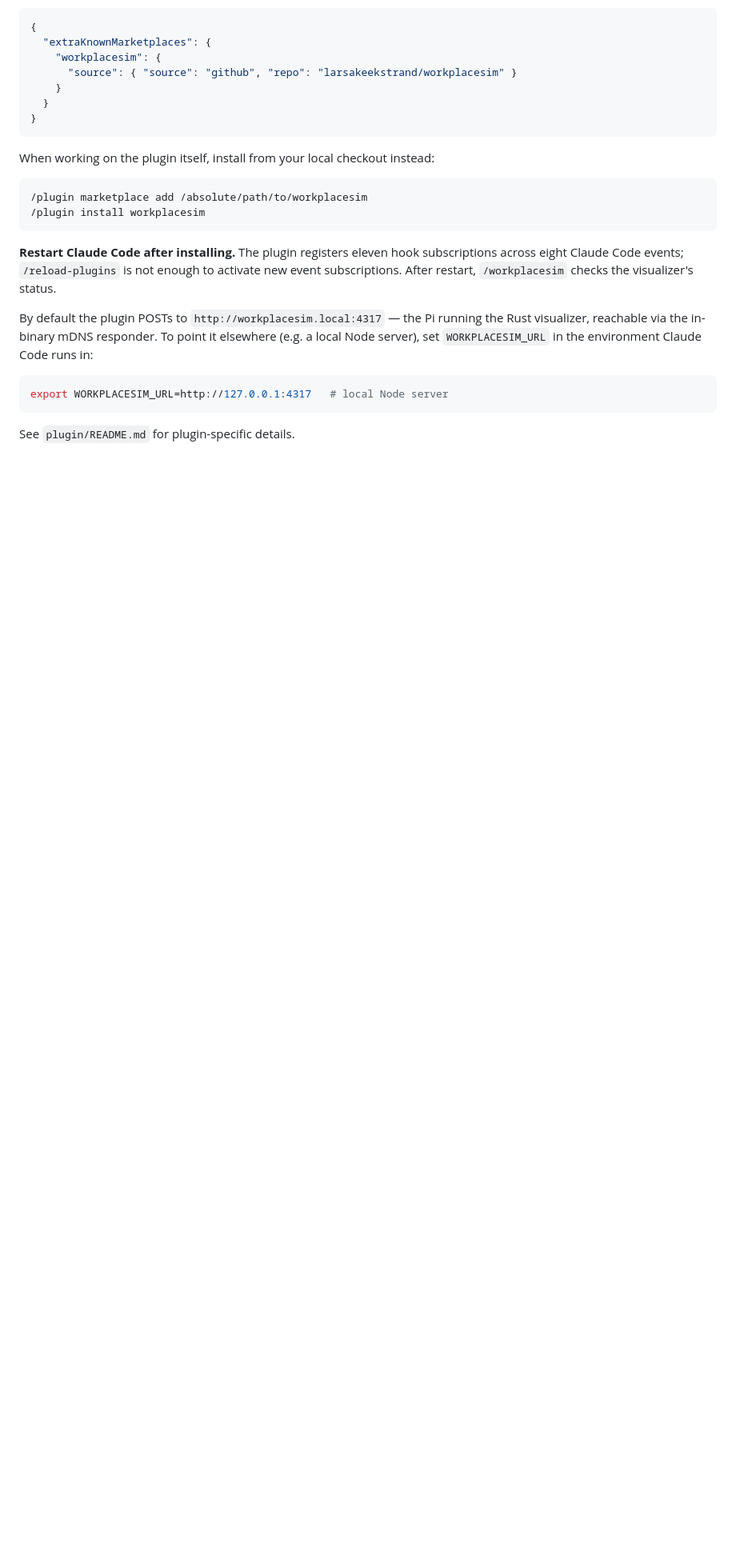
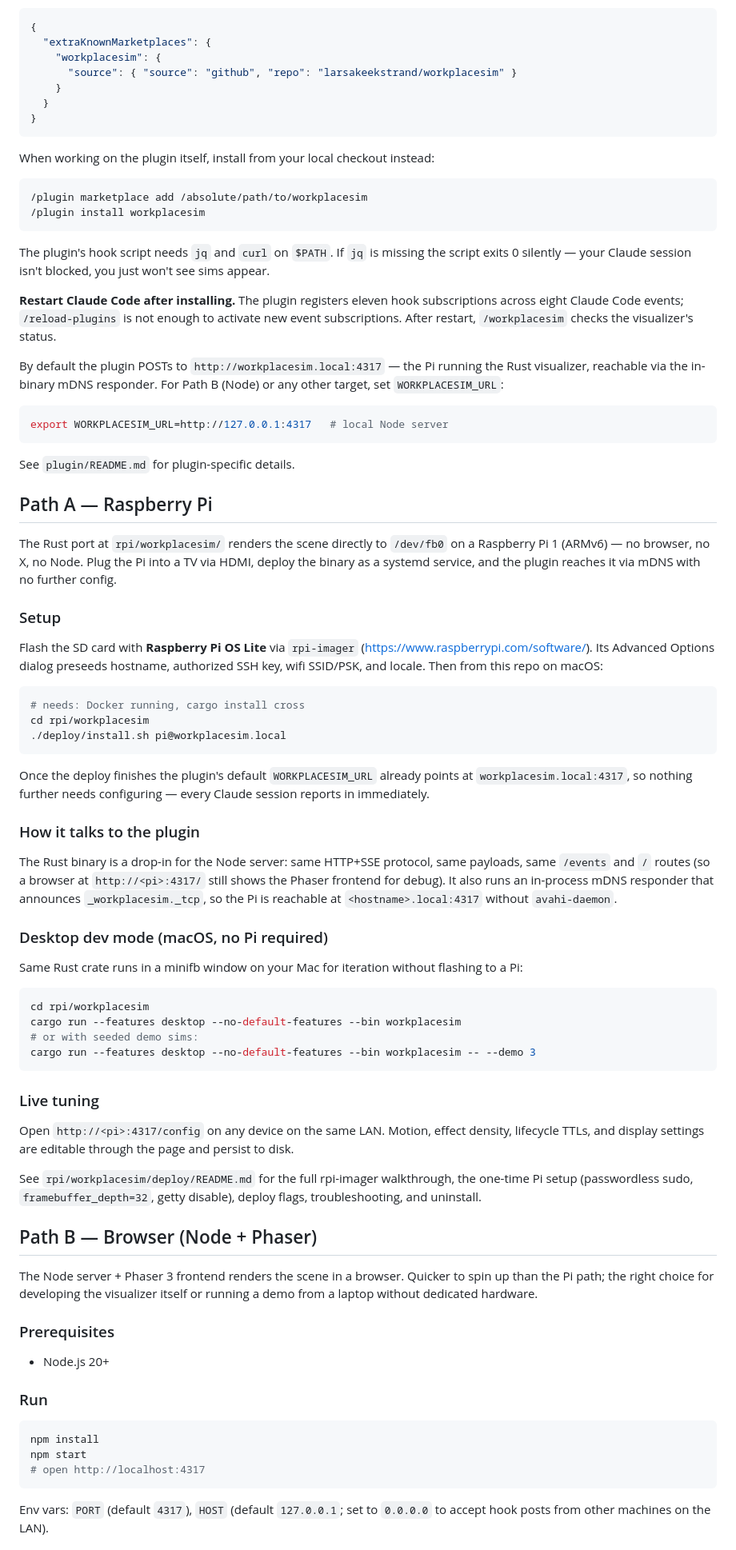
Before and after one commit to larsakeekstrand/workplacesim, a Markdown page: README.md, the part around one of its changes. Shown at 80% size. GitHub-like rendering; blank space fills up the shorter version.

````diff
--- a/README.md
+++ b/README.md
@@ -56,6 +59,10 @@ When working on the plugin itself, install from your local checkout instead:
 /plugin install workplacesim
 ```
 
+The plugin's hook script needs `jq` and `curl` on `$PATH`. If `jq` is
+missing the script exits 0 silently — your Claude session isn't blocked,
+you just won't see sims appear.
+
 **Restart Claude Code after installing.** The plugin registers eleven hook
 subscriptions across eight Claude Code events; `/reload-plugins` is not
 enough to activate new event subscriptions. After restart, `/workplacesim`
@@ -63,8 +70,7 @@ checks the visualizer's status.
 
 By default the plugin POSTs to `http://workplacesim.local:4317` — the Pi
 running the Rust visualizer, reachable via the in-binary mDNS responder.
-To point it elsewhere (e.g. a local Node server), set `WORKPLACESIM_URL`
-in the environment Claude Code runs in:
+For Path B (Node) or any other target, set `WORKPLACESIM_URL`:
 
 ```sh
 export WORKPLACESIM_URL=http://127.0.0.1:4317   # local Node server
@@ -72,3 +78,78 @@ export WORKPLACESIM_URL=http://127.0.0.1:4317   # local Node server
 
 See `plugin/README.md` for plugin-specific details.
 
+## Path A — Raspberry Pi
+
+The Rust port at `rpi/workplacesim/` renders the scene directly to
+`/dev/fb0` on a Raspberry Pi 1 (ARMv6) — no browser, no X, no Node. Plug
+the Pi into a TV via HDMI, deploy the binary as a systemd service, and the
+plugin reaches it via mDNS with no further config.
+
+### Setup
+
+Flash the SD card with **Raspberry Pi OS Lite** via `rpi-imager`
+(https://www.raspberrypi.com/software/). Its Advanced Options dialog
+preseeds hostname, authorized SSH key, wifi SSID/PSK, and locale. Then
+from this repo on macOS:
+
+```sh
+# needs: Docker running, cargo install cross
+cd rpi/workplacesim
+./deploy/install.sh pi@workplacesim.local
+```
+
+Once the deploy finishes the plugin's default `WORKPLACESIM_URL` already
+points at `workplacesim.local:4317`, so nothing further needs configuring —
+every Claude session reports in immediately.
+
+### How it talks to the plugin
+
+The Rust binary is a drop-in for the Node server: same HTTP+SSE protocol,
+same payloads, same `/events` and `/` routes (so a browser at
+`http://<pi>:4317/` still shows the Phaser frontend for debug). It also
+runs an in-process mDNS responder that announces `_workplacesim._tcp`, so
+the Pi is reachable at `<hostname>.local:4317` without `avahi-daemon`.
+
+### Desktop dev mode (macOS, no Pi required)
+
+Same Rust crate runs in a minifb window on your Mac for iteration without
+flashing to a Pi:
+
+```sh
+cd rpi/workplacesim
+cargo run --features desktop --no-default-features --bin workplacesim
+# or with seeded demo sims:
+cargo run --features desktop --no-default-features --bin workplacesim -- --demo 3
+```
+
+### Live tuning
+
+Open `http://<pi>:4317/config` on any device on the same LAN. Motion,
+effect density, lifecycle TTLs, and display settings are editable through
+the page and persist to disk.
+
+See `rpi/workplacesim/deploy/README.md` for the full rpi-imager walkthrough,
+the one-time Pi setup (passwordless sudo, `framebuffer_depth=32`, getty
+disable), deploy flags, troubleshooting, and uninstall.
+
+## Path B — Browser (Node + Phaser)
+
+The Node server + Phaser 3 frontend renders the scene in a browser. Quicker
+to spin up than the Pi path; the right choice for developing the visualizer
+itself or running a demo from a laptop without dedicated hardware.
+
+### Prerequisites
+
+- Node.js 20+
+
+### Run
+
+```sh
+npm install
+npm start
+# open http://localhost:4317
+```
+
+Env vars: `PORT` (default `4317`), `HOST` (default `127.0.0.1`; set to
+`0.0.0.0` to accept hook posts from other machines on the LAN).
+
````
Also changed, not shown: other parts of README.md (+52 -72 lines).
